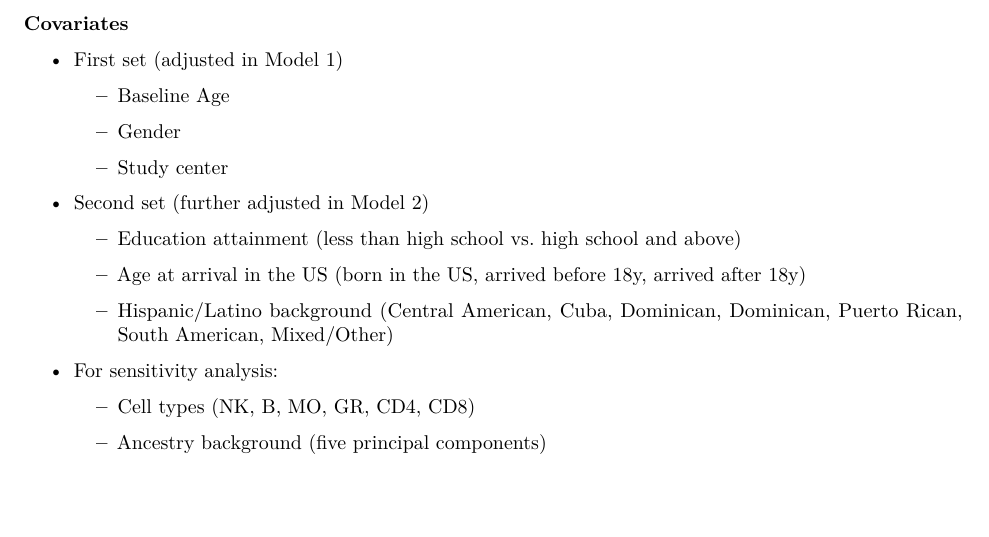
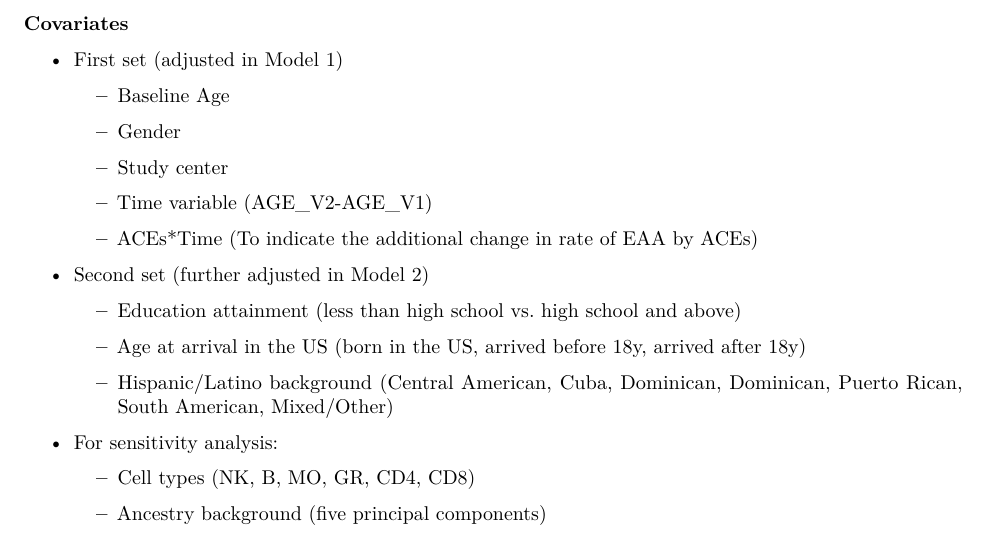
Before and after one commit to yinxian-chen/SOL_ACE, an R Markdown document (SOL_ACE.Rmd): part of page 2 of 5, cut so that both start at the same text, the shorter picture padded with empty space. Rendered offline with R 4.5, knitr and Pandoc, then LaTeX, with nearby package versions; some code elsewhere in the file could not run offline.

Commit message:
Adding variables information

```diff
--- a/SOL_ACE.Rmd
+++ b/SOL_ACE.Rmd
@@ -59,6 +59,10 @@ sol.ac<-read.csv("subject_annotation_2017-05-24.csv")
     - Gender
 
     - Study center
+
+    - Time variable (AGE_V2-AGE_V1)
+
+    - ACEs*Time (To indicate the additional change in rate of EAA by ACEs)
 
   - Second set (further adjusted in Model 2)
 
```
